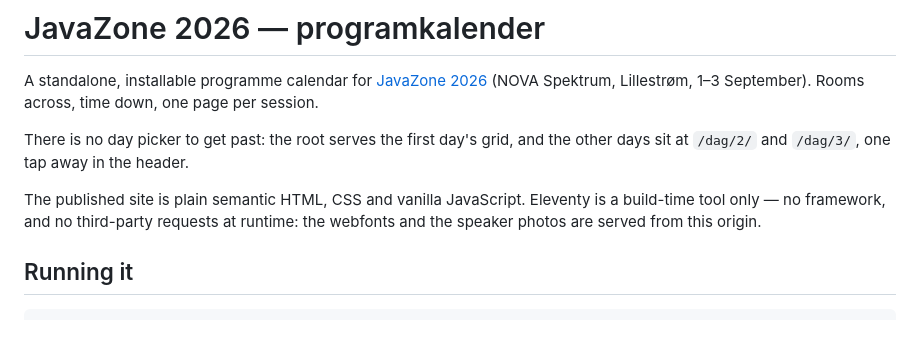
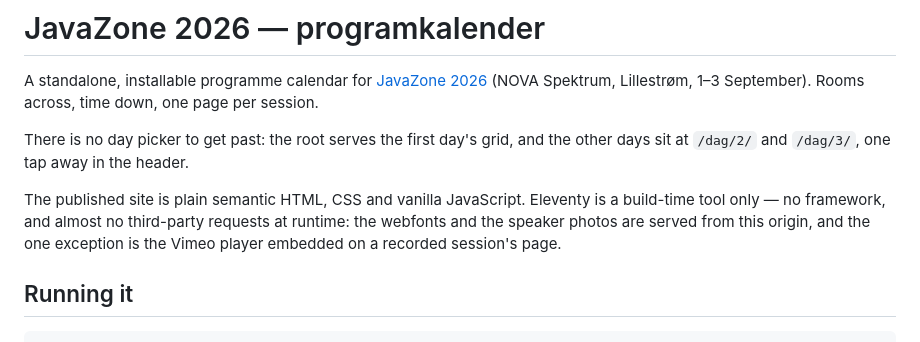
Before and after one commit to Kodeklang/javazone-calendar, a Markdown page: README.md, the part around the change. Drawn GitHub-style.

Commit message:
Note the Vimeo exception in README intro
The opening paragraph told the reader the published site makes no
third-party requests at runtime. That was the claim the embed broke:
22 of the 155 session pages now load a player from player.vimeo.com in
the visitor's browser, where before this branch nothing left the
origin unless the reader followed a link.

It is the project's headline description of itself, on the first
screen, so it gets the exception rather than a footnote elsewhere.

Co-Authored-By: Claude Opus 5 (1M context) <noreply@anthropic.com>
Claude-Session: https://claude.ai/code/session_01HSbXq4biw3dURtQxTmzUjF

```diff
--- a/README.md
+++ b/README.md
@@ -9,8 +9,10 @@ There is no day picker to get past: the root serves the first day's grid, and
 the other days sit at `/dag/2/` and `/dag/3/`, one tap away in the header.
 
 The published site is plain semantic HTML, CSS and vanilla JavaScript. Eleventy
-is a build-time tool only — no framework, and no third-party requests at
-runtime: the webfonts and the speaker photos are served from this origin.
+is a build-time tool only — no framework, and almost no third-party requests
+at runtime: the webfonts and the speaker photos are served from this origin,
+and the one exception is the Vimeo player embedded on a recorded session's
+page.
 
 ## Running it
 
```
